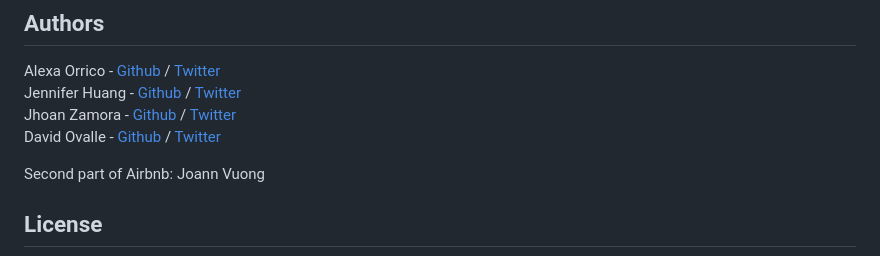
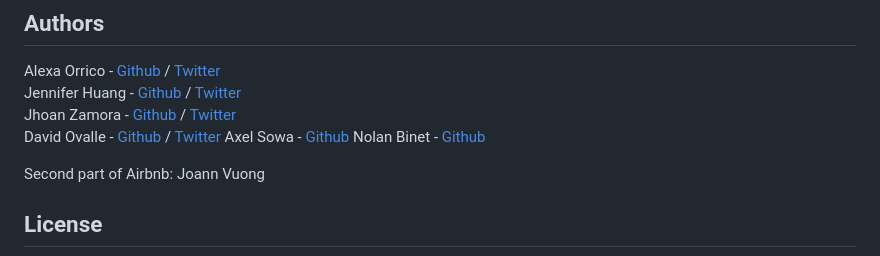
Before and after one commit to a-sowa/holbertonschool-AirBnB_clone_v4, a Markdown page: README.md, the part around the change. Rendered like a GitHub page.

```diff
--- a/README.md
+++ b/README.md
@@ -158,6 +158,8 @@ Alexa Orrico - [Github](https://github.com/alexaorrico) / [Twitter](https://twit
 Jennifer Huang - [Github](https://github.com/jhuang10123) / [Twitter](https://twitter.com/earthtojhuang)
 Jhoan Zamora - [Github](https://github.com/jzamora5) / [Twitter](https://twitter.com/JhoanZamora10)
 David Ovalle - [Github](https://github.com/Nukemenonai) / [Twitter](https://twitter.com/disartDave)
+Axel Sowa - [Github](https://github.com/a-sowa)
+Nolan Binet - [Github](https://github.com/Jeykop22)
 
 Second part of Airbnb: Joann Vuong
 ## License
```
